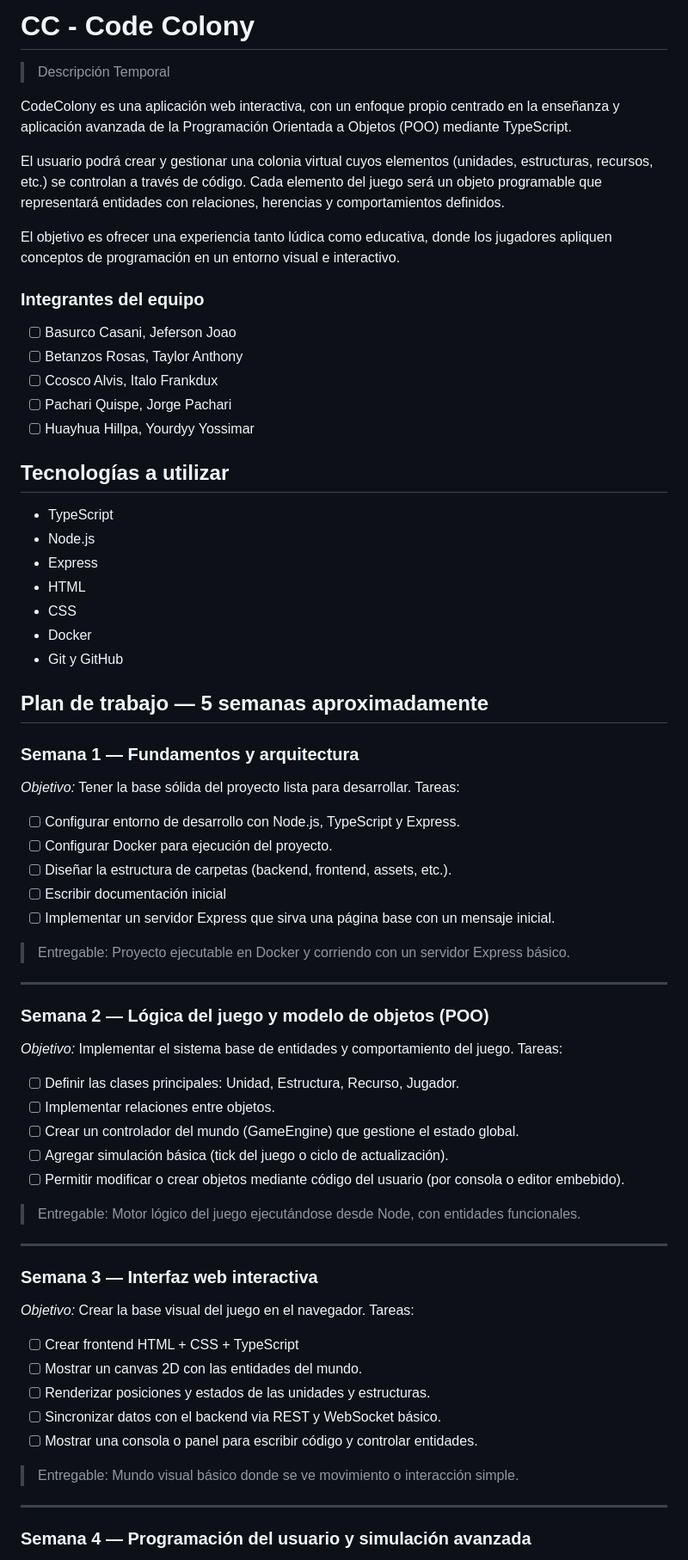
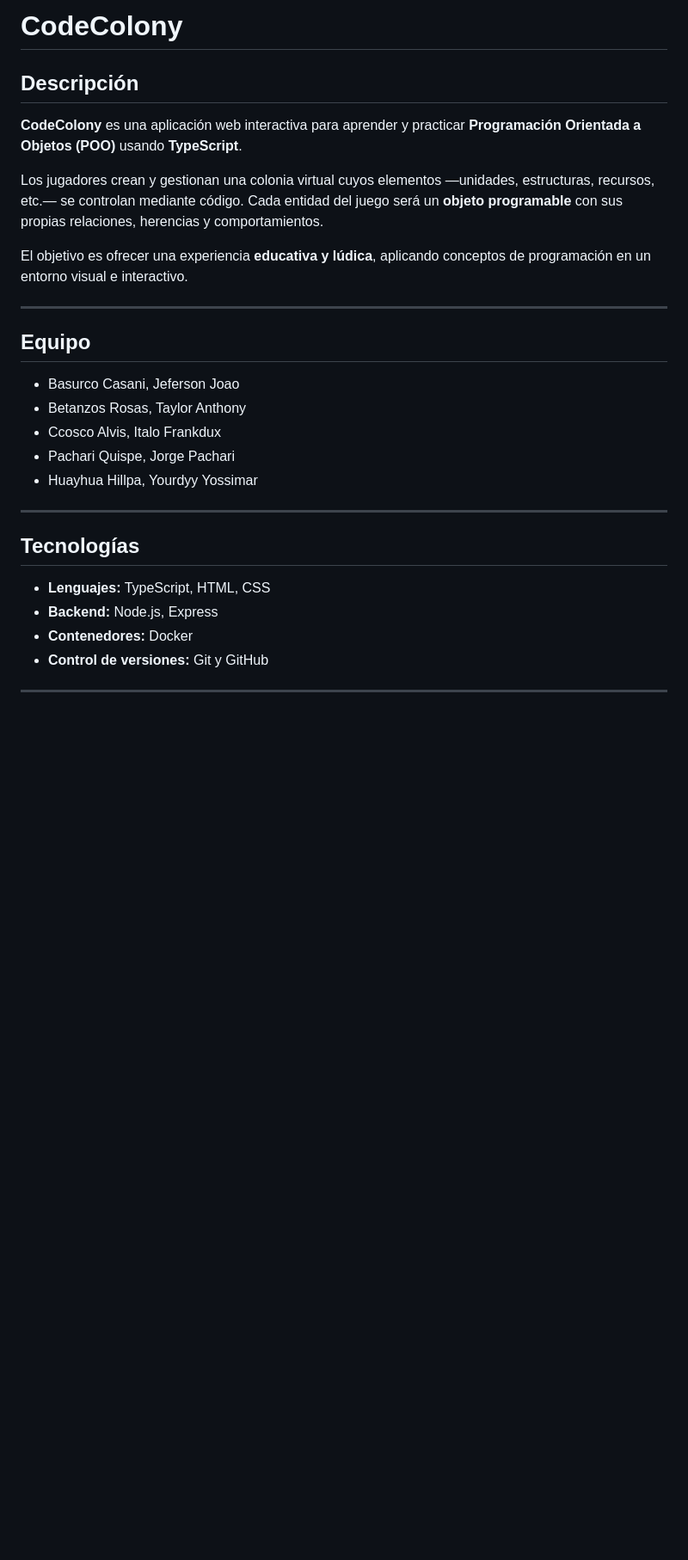
Before and after one commit to rescobedoq/cc, a Markdown page: README.md, the part around the change printed below. Shown: that part at 86% size. GitHub-like rendering; blank space fills up the shorter version.

```diff
--- a/README.md
+++ b/README.md
@@ -1,70 +1,31 @@
-# CC - Code Colony
+# CodeColony
 
- > Descripción Temporal
+## Descripción
 
-CodeColony es una aplicación web interactiva, con un enfoque propio centrado en la enseñanza y aplicación avanzada de la Programación Orientada a Objetos (POO) mediante TypeScript.
+**CodeColony** es una aplicación web interactiva para aprender y practicar **Programación Orientada a Objetos (POO)** usando **TypeScript**.
 
-El usuario podrá crear y gestionar una colonia virtual cuyos elementos (unidades, estructuras, recursos, etc.) se controlan a través de código. Cada elemento del juego será un objeto programable que representará entidades con relaciones, herencias y comportamientos definidos.
+Los jugadores crean y gestionan una colonia virtual cuyos elementos —unidades, estructuras, recursos, etc.— se controlan mediante código. Cada entidad del juego será un **objeto programable** con sus propias relaciones, herencias y comportamientos.
 
-El objetivo es ofrecer una experiencia tanto lúdica como educativa, donde los jugadores apliquen conceptos de programación en un entorno visual e interactivo.
-
-### Integrantes del equipo
-
- - [ ] Basurco Casani, Jeferson Joao
- - [ ] Betanzos Rosas, Taylor Anthony
- - [ ] Ccosco Alvis, Italo Frankdux
- - [ ] Pachari Quispe, Jorge Pachari
- - [ ] Huayhua Hillpa, Yourdyy Yossimar
-
-## Tecnologías a utilizar
-
- - TypeScript
- - Node.js
- - Express
- - HTML
- - CSS
- - Docker
- - Git y GitHub
-
-## Plan de trabajo — 5 semanas aproximadamente
-### Semana 1 — Fundamentos y arquitectura
-
-_Objetivo:_ Tener la base sólida del proyecto lista para desarrollar.
-Tareas:
- - [ ] Configurar entorno de desarrollo con Node.js, TypeScript y Express.
- - [ ] Configurar Docker para ejecución del proyecto.
- - [ ] Diseñar la estructura de carpetas (backend, frontend, assets, etc.).
- - [ ] Escribir documentación inicial
- - [ ] Implementar un servidor Express que sirva una página base con un mensaje inicial.
-
- > Entregable: Proyecto ejecutable en Docker y corriendo con un servidor Express básico.
+El objetivo es ofrecer una experiencia **educativa y lúdica**, aplicando conceptos de programación en un entorno visual e interactivo.
 
 ---
-### Semana 2 — Lógica del juego y modelo de objetos (POO)
 
-_Objetivo:_ Implementar el sistema base de entidades y comportamiento del juego.
-Tareas:
- - [ ] Definir las clases principales: Unidad, Estructura, Recurso, Jugador.
- - [ ] Implementar relaciones entre objetos.
- - [ ] Crear un controlador del mundo (GameEngine) que gestione el estado global.
- - [ ] Agregar simulación básica (tick del juego o ciclo de actualización).
- - [ ] Permitir modificar o crear objetos mediante código del usuario (por consola o editor embebido).
+## Equipo
 
- > Entregable: Motor lógico del juego ejecutándose desde Node, con entidades funcionales.
+- Basurco Casani, Jeferson Joao
+- Betanzos Rosas, Taylor Anthony
+- Ccosco Alvis, Italo Frankdux
+- Pachari Quispe, Jorge Pachari
+- Huayhua Hillpa, Yourdyy Yossimar
 
 ---
-### Semana 3 — Interfaz web interactiva
 
-_Objetivo:_ Crear la base visual del juego en el navegador.
-Tareas:
- - [ ] Crear frontend HTML + CSS + TypeScript
- - [ ] Mostrar un canvas 2D con las entidades del mundo.
- - [ ] Renderizar posiciones y estados de las unidades y estructuras.
- - [ ] Sincronizar datos con el backend via REST y WebSocket básico.
- - [ ] Mostrar una consola o panel para escribir código y controlar entidades.
+## Tecnologías
 
- > Entregable: Mundo visual básico donde se ve movimiento o interacción simple.
+- **Lenguajes:** TypeScript, HTML, CSS
+- **Backend:** Node.js, Express
+- **Contenedores:** Docker
+- **Control de versiones:** Git y GitHub
 
 ---
-### Semana 4 — Programación del usuario y simulación avanzada
 
```
Also changed, not shown: other parts of README.md (+72 -18 lines).
